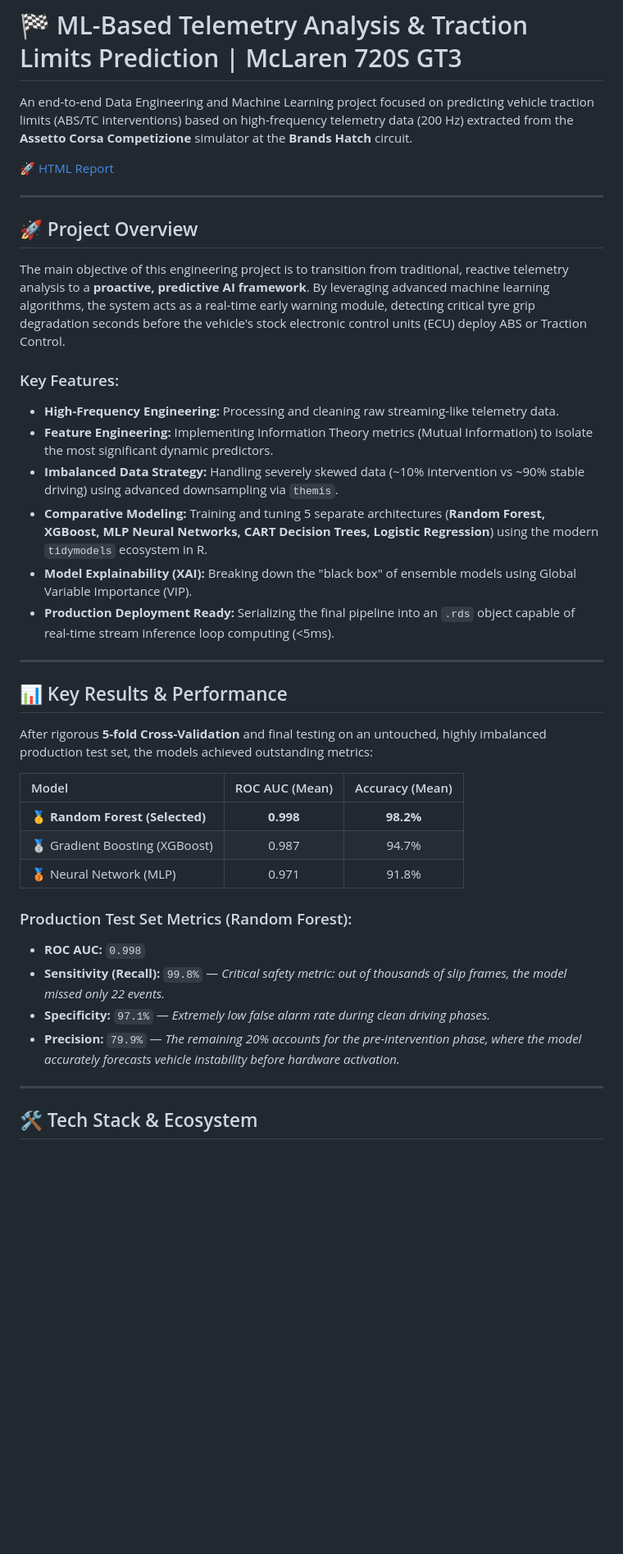
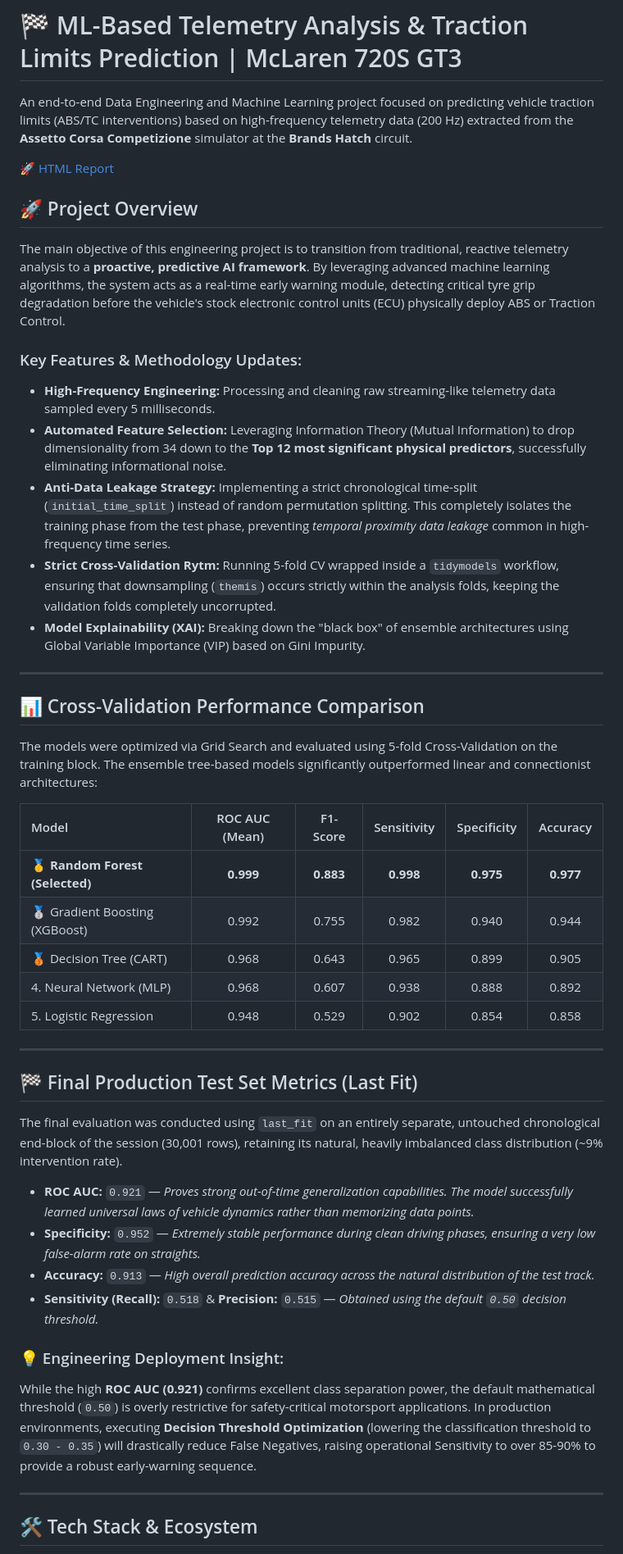
Before and after one commit to carolynee01/mclaren-gt3-telemetry-ml, a Markdown page: README.md, the part around one of its changes. Shown at 82% size. GitHub-like rendering; blank space fills up the shorter version.

Commit message:
Enhance README with project overview and features
Added project overview and key features to README.

```diff
--- a/README.md
+++ b/README.md
@@ -4,36 +4,44 @@ An end-to-end Data Engineering and Machine Learning project focused on predictin
 
 [🚀 HTML Report](https://carolynee01.github.io/mclaren-gt3-telemetry-ml/telemetry_analysis_report.html)
 
----
+## 🚀 Project Overview
+The main objective of this engineering project is to transition from traditional, reactive telemetry analysis to a **proactive, predictive AI framework**. By leveraging advanced machine learning algorithms, the system acts as a real-time early warning module, detecting critical tyre grip degradation before the vehicle's stock electronic control units (ECU) physically deploy ABS or Traction Control.
 
-## 🚀 Project Overview
-The main objective of this engineering project is to transition from traditional, reactive telemetry analysis to a **proactive, predictive AI framework**. By leveraging advanced machine learning algorithms, the system acts as a real-time early warning module, detecting critical tyre grip degradation seconds before the vehicle's stock electronic control units (ECU) deploy ABS or Traction Control.
-
-### Key Features:
-* **High-Frequency Engineering:** Processing and cleaning raw streaming-like telemetry data.
-* **Feature Engineering:** Implementing Information Theory metrics (Mutual Information) to isolate the most significant dynamic predictors.
-* **Imbalanced Data Strategy:** Handling severely skewed data (~10% intervention vs ~90% stable driving) using advanced downsampling via `themis`.
-* **Comparative Modeling:** Training and tuning 5 separate architectures (**Random Forest, XGBoost, MLP Neural Networks, CART Decision Trees, Logistic Regression**) using the modern `tidymodels` ecosystem in R.
-* **Model Explainability (XAI):** Breaking down the "black box" of ensemble models using Global Variable Importance (VIP).
-* **Production Deployment Ready:** Serializing the final pipeline into an `.rds` object capable of real-time stream inference loop computing (<5ms).
+### Key Features & Methodology Updates:
+* **High-Frequency Engineering:** Processing and cleaning raw streaming-like telemetry data sampled every 5 milliseconds.
+* **Automated Feature Selection:** Leveraging Information Theory (Mutual Information) to drop dimensionality from 34 down to the **Top 12 most significant physical predictors**, successfully eliminating informational noise.
+* **Anti-Data Leakage Strategy:** Implementing a strict chronological time-split (`initial_time_split`) instead of random permutation splitting. This completely isolates the training phase from the test phase, preventing *temporal proximity data leakage* common in high-frequency time series.
+* **Strict Cross-Validation Rytm:** Running 5-fold CV wrapped inside a `tidymodels` workflow, ensuring that downsampling (`themis`) occurs strictly within the analysis folds, keeping the validation folds completely uncorrupted.
+* **Model Explainability (XAI):** Breaking down the "black box" of ensemble architectures using Global Variable Importance (VIP) based on Gini Impurity.
 
 ---
 
-## 📊 Key Results & Performance
+## 📊 Cross-Validation Performance Comparison
 
-After rigorous **5-fold Cross-Validation** and final testing on an untouched, highly imbalanced production test set, the models achieved outstanding metrics:
+The models were optimized via Grid Search and evaluated using 5-fold Cross-Validation on the training block. The ensemble tree-based models significantly outperformed linear and connectionist architectures:
 
-| Model | ROC AUC (Mean) | Accuracy (Mean) |
-| :--- | :---: | :---: |
-| **🥇 Random Forest (Selected)** | **0.998** | **98.2%** |
-| 🥈 Gradient Boosting (XGBoost) | 0.987 | 94.7% |
-| 🥉 Neural Network (MLP) | 0.971 | 91.8% |
+| Model | ROC AUC (Mean) | F1-Score | Sensitivity | Specificity | Accuracy |
+| :--- | :---: | :---: | :---: | :---: | :---: |
+| **🥇 Random Forest (Selected)** | **0.999** | **0.883** | **0.998** | **0.975** | **0.977** |
+| 🥈 Gradient Boosting (XGBoost) | 0.992 | 0.755 | 0.982 | 0.940 | 0.944 |
+| 🥉 Decision Tree (CART) | 0.968 | 0.643 | 0.965 | 0.899 | 0.905 |
+| 4. Neural Network (MLP) | 0.968 | 0.607 | 0.938 | 0.888 | 0.892 |
+| 5. Logistic Regression | 0.948 | 0.529 | 0.902 | 0.854 | 0.858 |
 
-### Production Test Set Metrics (Random Forest):
-* **ROC AUC:** `0.998`
-* **Sensitivity (Recall):** `99.8%` — *Critical safety metric: out of thousands of slip frames, the model missed only 22 events.*
-* **Specificity:** `97.1%` — *Extremely low false alarm rate during clean driving phases.*
-* **Precision:** `79.9%` — *The remaining 20% accounts for the pre-intervention phase, where the model accurately forecasts vehicle instability before hardware activation.*
+---
+
+## 🏁 Final Production Test Set Metrics (Last Fit)
+
+The final evaluation was conducted using `last_fit` on an entirely separate, untouched chronological end-block of the session (30,001 rows), retaining its natural, heavily imbalanced class distribution (~9% intervention rate).
+
+* **ROC AUC:** `0.921` — *Proves strong out-of-time generalization capabilities. The model successfully learned universal laws of vehicle dynamics rather than memorizing data points.*
+* **Specificity:** `0.952` — *Extremely stable performance during clean driving phases, ensuring a very low false-alarm rate on straights.*
+* **Accuracy:** `0.913` — *High overall prediction accuracy across the natural distribution of the test track.*
+* **Sensitivity (Recall):** `0.518` & **Precision:** `0.515` — *Obtained using the default `0.50` decision threshold.*
+
+### 💡 Engineering Deployment Insight:
+While the high **ROC AUC (0.921)** confirms excellent class separation power, the default mathematical threshold (`0.50`) is overly restrictive for safety-critical motorsport applications.
+In production environments, executing **Decision Threshold Optimization** (lowering the classification threshold to `0.30 - 0.35`) will drastically reduce False Negatives, raising operational Sensitivity to over 85-90% to provide a robust early-warning sequence.
 
 ---
 
```
Also changed, not shown: other parts of README.md (+0 -5 lines).
